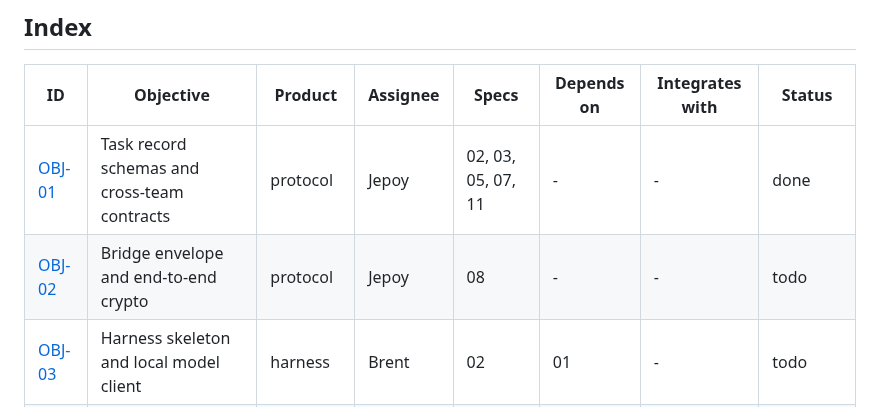
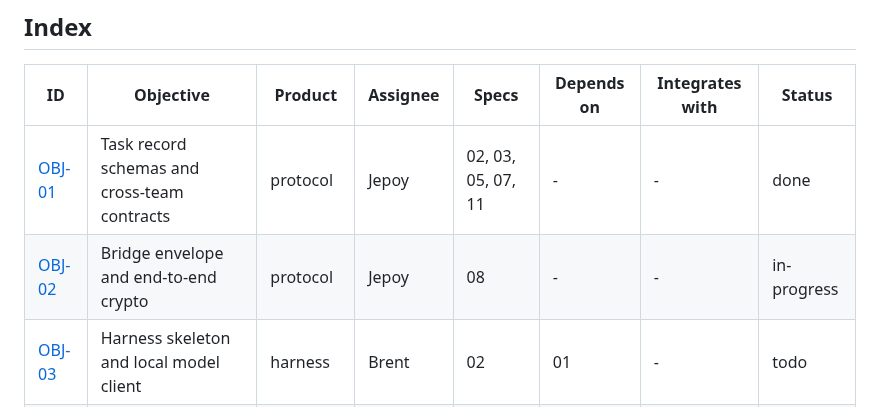
Before and after one commit to brentzo/appbuilders-hackathon, a Markdown page: objectives/README.md, the part around the change. Rendered like a GitHub page.

Commit message:
docs(objectives): start OBJ-02 and add the relay frame task

```diff
--- a/objectives/README.md
+++ b/objectives/README.md
@@ -59,7 +59,7 @@ If a spec turns out to be wrong or unclear, stop and raise it. Do not quietly ch
 | ID | Objective | Product | Assignee | Specs | Depends on | Integrates with | Status |
 |---|---|---|---|---|---|---|---|
 | [OBJ-01](OBJ-01-task-record-schemas.md) | Task record schemas and cross-team contracts | protocol | Jepoy | 02, 03, 05, 07, 11 | - | - | done |
-| [OBJ-02](OBJ-02-bridge-envelope-and-crypto.md) | Bridge envelope and end-to-end crypto | protocol | Jepoy | 08 | - | - | todo |
+| [OBJ-02](OBJ-02-bridge-envelope-and-crypto.md) | Bridge envelope and end-to-end crypto | protocol | Jepoy | 08 | - | - | in-progress |
 | [OBJ-03](OBJ-03-harness-skeleton.md) | Harness skeleton and local model client | harness | Brent | 02 | 01 | - | todo |
 | [OBJ-04](OBJ-04-task-store.md) | Task store and history | harness | Brent | 02 | 01, 03 | - | todo |
 | [OBJ-05](OBJ-05-planner-and-scheduler.md) | Planner, scheduler, and task summary | harness | Brent | 02 | 03, 04 | - | todo |
```
Also changed, not shown: objectives/OBJ-02-bridge-envelope-and-crypto.md (+2 -1 lines), protocol/README.md (+1 -1 lines).
